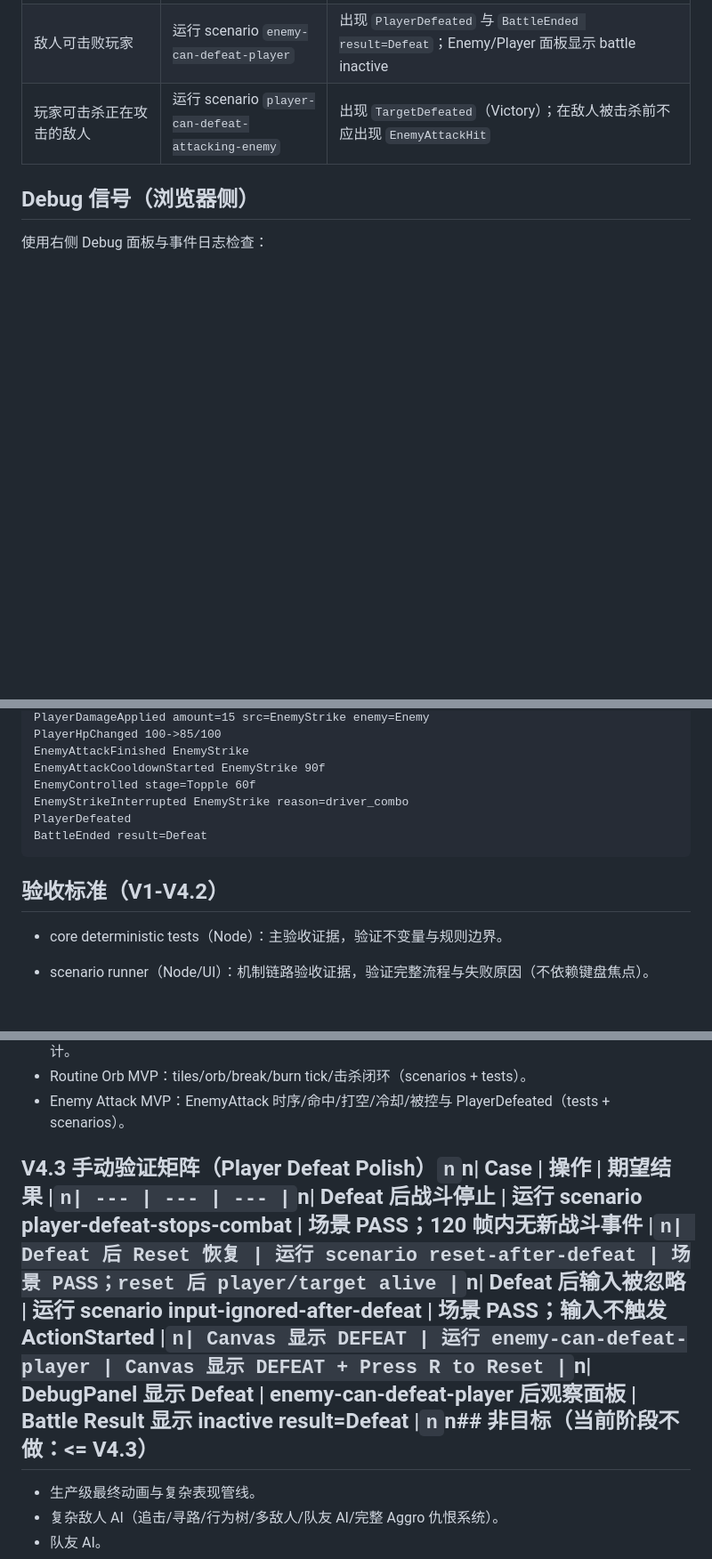
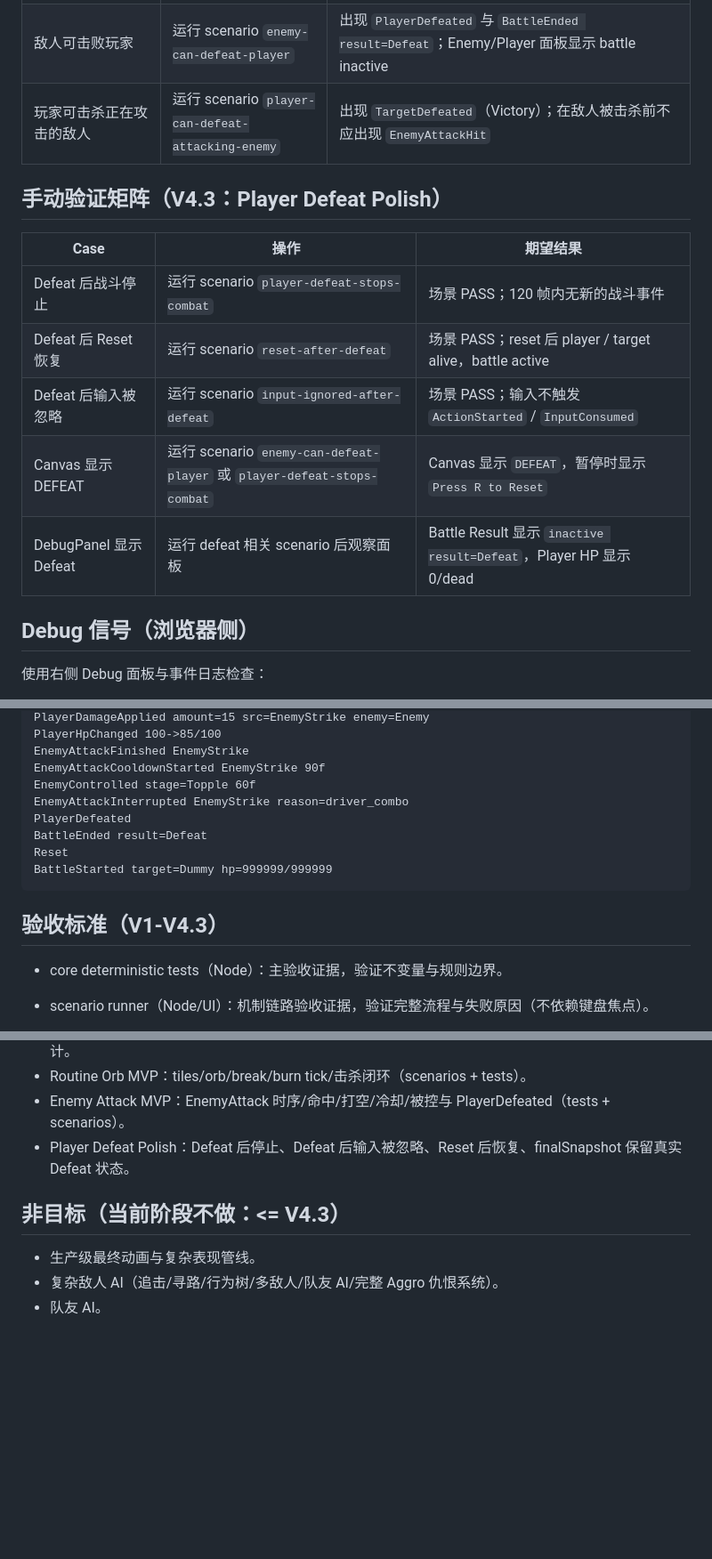
Before and after one commit to lizr-arch/BattleSystem, a Markdown page: docs/validation-plan.md, 3 parts joined by grey strips. Shown at 89% size. Drawn GitHub-style; blank space fills up the shorter version.

````diff
--- a/docs/validation-plan.md
+++ b/docs/validation-plan.md
@@ -132,6 +146,16 @@ PlayerDefeated + BattleEnded(Defeat)（可失败）
 | 敌人可击败玩家 | 运行 scenario `enemy-can-defeat-player` | 出现 `PlayerDefeated` 与 `BattleEnded result=Defeat`；Enemy/Player 面板显示 battle inactive |
 | 玩家可击杀正在攻击的敌人 | 运行 scenario `player-can-defeat-attacking-enemy` | 出现 `TargetDefeated`（Victory）；在敌人被击杀前不应出现 `EnemyAttackHit` |
 
+## 手动验证矩阵（V4.3：Player Defeat Polish）
+
+| Case | 操作 | 期望结果 |
+| --- | --- | --- |
+| Defeat 后战斗停止 | 运行 scenario `player-defeat-stops-combat` | 场景 PASS；120 帧内无新的战斗事件 |
+| Defeat 后 Reset 恢复 | 运行 scenario `reset-after-defeat` | 场景 PASS；reset 后 player / target alive，battle active |
+| Defeat 后输入被忽略 | 运行 scenario `input-ignored-after-defeat` | 场景 PASS；输入不触发 `ActionStarted` / `InputConsumed` |
+| Canvas 显示 DEFEAT | 运行 scenario `enemy-can-defeat-player` 或 `player-defeat-stops-combat` | Canvas 显示 `DEFEAT`，暂停时显示 `Press R to Reset` |
+| DebugPanel 显示 Defeat | 运行 defeat 相关 scenario 后观察面板 | Battle Result 显示 `inactive result=Defeat`，Player HP 显示 0/dead |
+
 ## Debug 信号（浏览器侧）
 
 使用右侧 Debug 面板与事件日志检查：
@@ -193,12 +217,14 @@ PlayerHpChanged 100->85/100
 EnemyAttackFinished EnemyStrike
 EnemyAttackCooldownStarted EnemyStrike 90f
 EnemyControlled stage=Topple 60f
-EnemyStrikeInterrupted EnemyStrike reason=driver_combo
+EnemyAttackInterrupted EnemyStrike reason=driver_combo
 PlayerDefeated
 BattleEnded result=Defeat
+Reset
+BattleStarted target=Dummy hp=999999/999999
 ```
 
-## 验收标准（V1-V4.2）
+## 验收标准（V1-V4.3）
 
 - core deterministic tests（Node）：主验收证据，验证不变量与规则边界。
 - scenario runner（Node/UI）：机制链路验收证据，验证完整流程与失败原因（不依赖键盘焦点）。
@@ -240,8 +267,9 @@ V4.2 验收以“口径一致 + 可追溯 + 一键可复现”为主：
 - Battle / HP / Result：DamageApplied/TargetHpChanged/TargetDefeated/BattleEnded 的链路可审计。
 - Routine Orb MVP：tiles/orb/break/burn tick/击杀闭环（scenarios + tests）。
 - Enemy Attack MVP：EnemyAttack 时序/命中/打空/冷却/被控与 PlayerDefeated（tests + scenarios）。
+- Player Defeat Polish：Defeat 后停止、Defeat 后输入被忽略、Reset 后恢复、finalSnapshot 保留真实 Defeat 状态。
 
-## V4.3 手动验证矩阵（Player Defeat Polish）`n`n| Case | 操作 | 期望结果 |`n| --- | --- | --- |`n| Defeat 后战斗停止 | 运行 scenario player-defeat-stops-combat | 场景 PASS；120 帧内无新战斗事件 |`n| Defeat 后 Reset 恢复 | 运行 scenario reset-after-defeat | 场景 PASS；reset 后 player/target alive |`n| Defeat 后输入被忽略 | 运行 scenario input-ignored-after-defeat | 场景 PASS；输入不触发 ActionStarted |`n| Canvas 显示 DEFEAT | 运行 enemy-can-defeat-player | Canvas 显示 DEFEAT + Press R to Reset |`n| DebugPanel 显示 Defeat | enemy-can-defeat-player 后观察面板 | Battle Result 显示 inactive result=Defeat |`n`n## 非目标（当前阶段不做：<= V4.3）
+## 非目标（当前阶段不做：<= V4.3）
 
 - 生产级最终动画与复杂表现管线。
 - 复杂敌人 AI（追击/寻路/行为树/多敌人/队友 AI/完整 Aggro 仇恨系统）。
````
Also changed, not shown: other parts of docs/validation-plan.md (+22 -7 lines).
